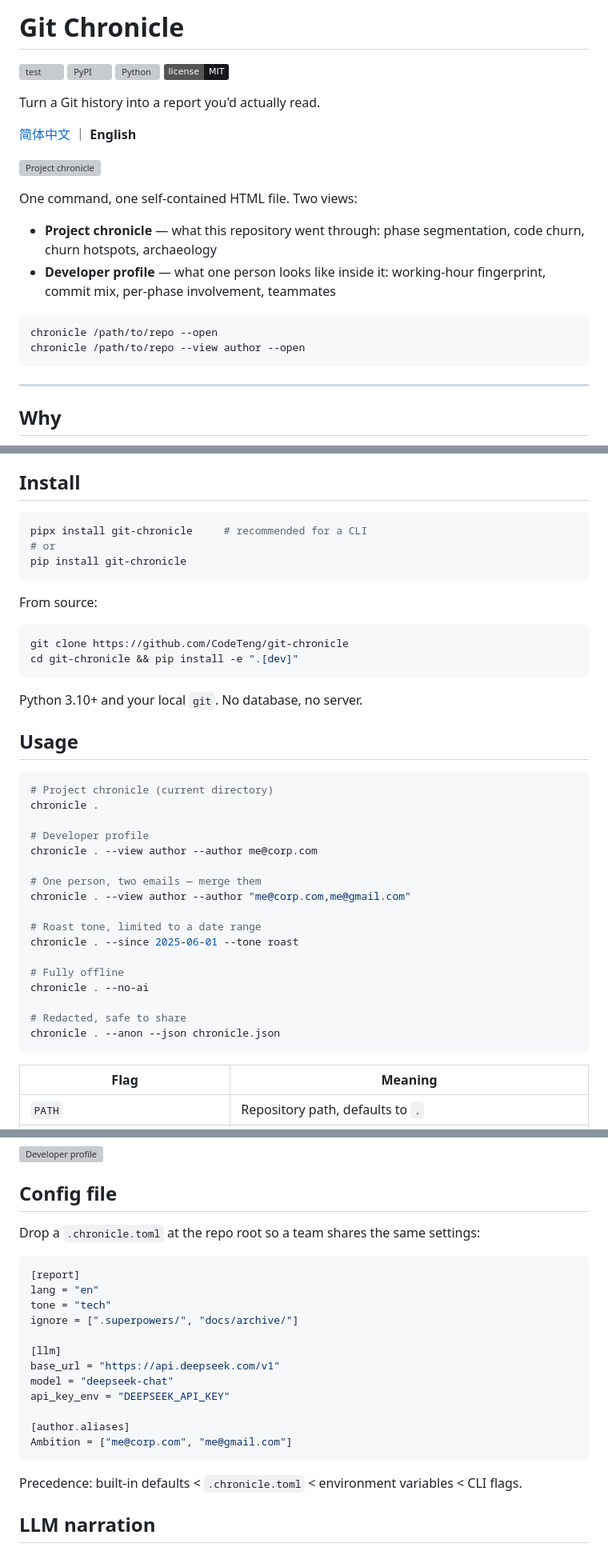
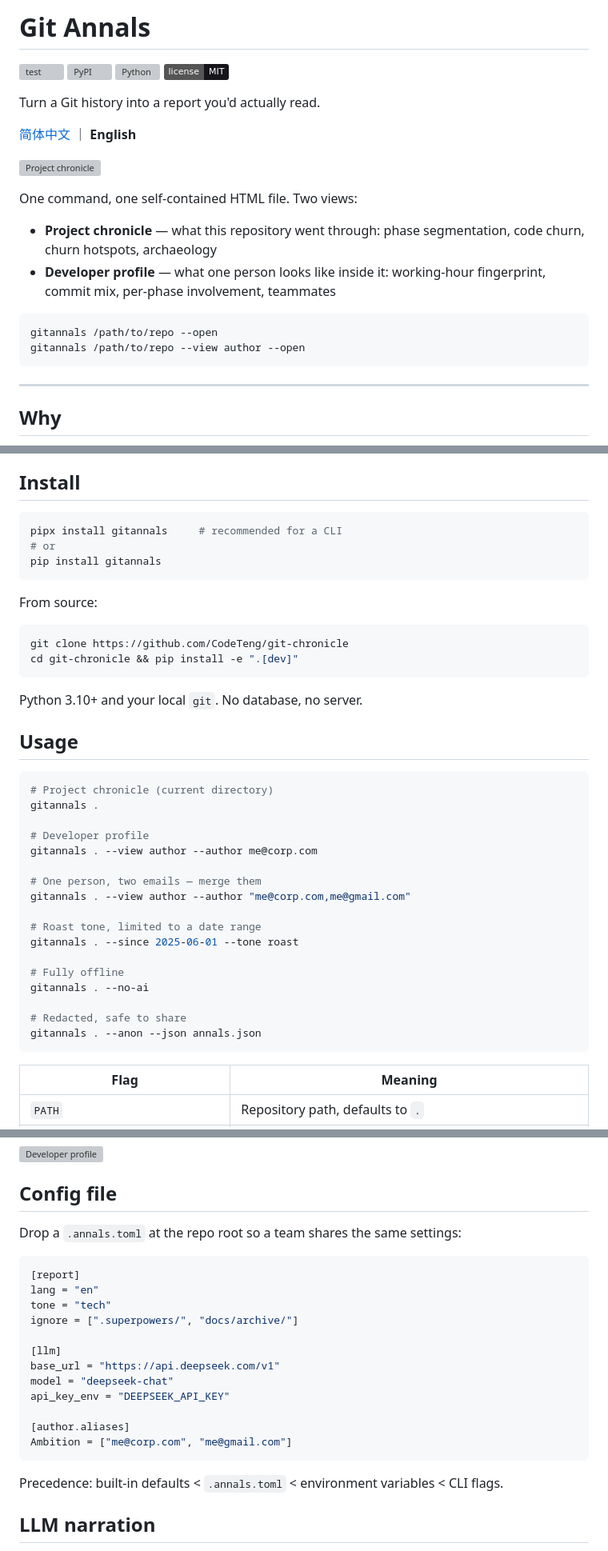
Before and after one commit to CodeTeng/git-annals, a Markdown page: README.en.md, 3 parts joined by grey strips. Shown at 80% size. Drawn GitHub-style; badges without logos; grey boxes are pictures that could not be loaded.

````diff
--- a/README.en.md
+++ b/README.en.md
@@ -1,3 +1,3 @@
-# Git Chronicle
+# Git Annals
 
 [![test](https://github.com/CodeTeng/git-chronicle/actions/workflows/test.yml/badge.svg)](https://github.com/CodeTeng/git-chronicle/actions/workflows/test.yml)
@@ -17,8 +17,8 @@ One command, one self-contained HTML file. Two views:
 - **Developer profile** — what one person looks like inside it: working-hour fingerprint, commit mix, per-phase involvement, teammates
 
 ```
-chronicle /path/to/repo --open
-chronicle /path/to/repo --view author --open
+gitannals /path/to/repo --open
+gitannals /path/to/repo --view author --open
 ```
 
 ---
@@ -34,9 +34,9 @@ Git Chronicle reorganises the metadata along three axes — time, structure, peo
 ## Install
 
 ```bash
-pipx install git-chronicle     # recommended for a CLI
+pipx install gitannals     # recommended for a CLI
 # or
-pip install git-chronicle
+pip install gitannals
 ```
 
 From source:
@@ -52,22 +52,22 @@ Python 3.10+ and your local `git`. No database, no server.
 
 ```bash
 # Project chronicle (current directory)
-chronicle .
+gitannals .
 
 # Developer profile
-chronicle . --view author --author me@corp.com
+gitannals . --view author --author me@corp.com
 
 # One person, two emails — merge them
-chronicle . --view author --author "me@corp.com,me@gmail.com"
+gitannals . --view author --author "me@corp.com,me@gmail.com"
 
 # Roast tone, limited to a date range
-chronicle . --since 2025-06-01 --tone roast
+gitannals . --since 2025-06-01 --tone roast
 
 # Fully offline
-chronicle . --no-ai
+gitannals . --no-ai
 
 # Redacted, safe to share
-chronicle . --anon --json chronicle.json
+gitannals . --anon --json annals.json
 ```
 
 | Flag | Meaning |
@@ -99,7 +99,7 @@ chronicle . --anon --json chronicle.json
 
 ## Config file
 
-Drop a `.chronicle.toml` at the repo root so a team shares the same settings:
+Drop a `.annals.toml` at the repo root so a team shares the same settings:
 
 ```toml
 [report]
@@ -116,7 +116,7 @@ api_key_env = "DEEPSEEK_API_KEY"
 Ambition = ["me@corp.com", "me@gmail.com"]
 ```
 
-Precedence: built-in defaults < `.chronicle.toml` < environment variables < CLI flags.
+Precedence: built-in defaults < `.annals.toml` < environment variables < CLI flags.
 
 ## LLM narration
 
````
Also changed, not shown: other parts of README.en.md (+3 -3 lines), CHANGELOG.md (+2 -0 lines), README.md (+17 -17 lines), docs/screenshot-author.png, docs/screenshot-charts.png, 11 other files.
